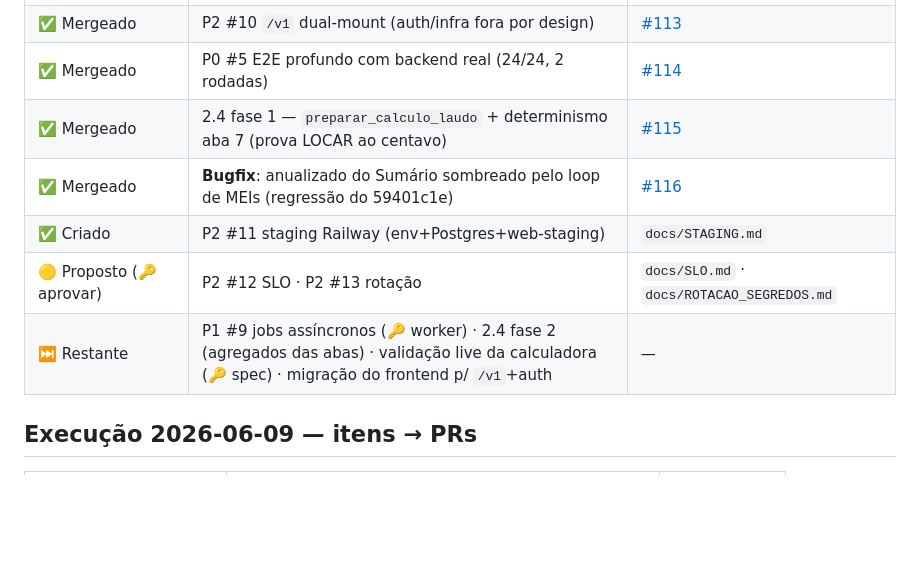
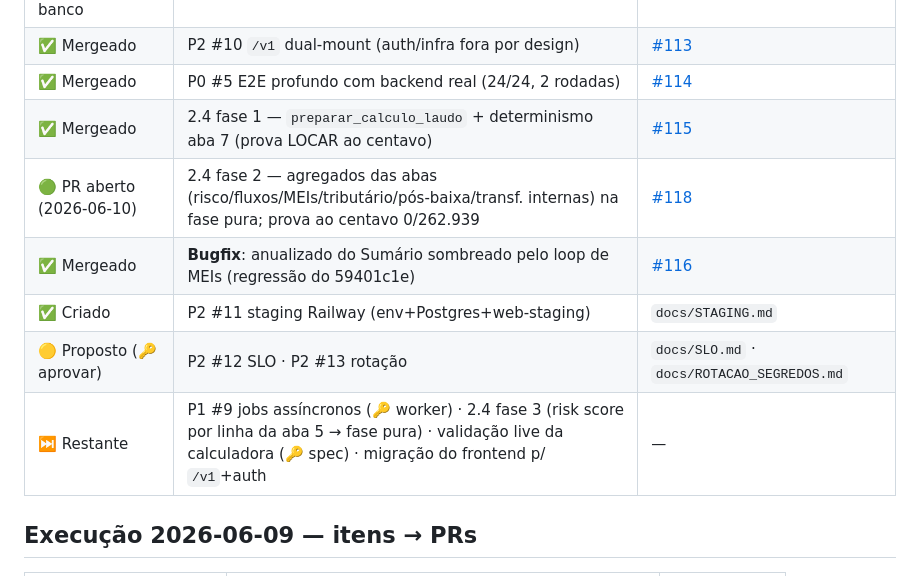
Before and after one commit to orgateccloud-bot/orgconc-conciliacao, a Markdown page: docs/PLANEJAMENTO_EXECUCAO.md, the part around the change. GitHub-like rendering; blank space fills up the shorter version.

Commit message:
docs: registra fase 2 do refactor do laudo (#118) no CHANGELOG/planejamento
Co-Authored-By: Claude Fable 5 <noreply@anthropic.com>

```diff
--- a/docs/PLANEJAMENTO_EXECUCAO.md
+++ b/docs/PLANEJAMENTO_EXECUCAO.md
@@ -94,10 +94,11 @@ Varredura read-only (10 agentes) cruzando roadmap × código. Achados que mudam
 | ✅ Mergeado | P2 #10 `/v1` dual-mount (auth/infra fora por design) | [#113](https://github.com/orgateccloud-bot/orgconc-conciliacao/pull/113) |
 | ✅ Mergeado | P0 #5 E2E profundo com backend real (24/24, 2 rodadas) | [#114](https://github.com/orgateccloud-bot/orgconc-conciliacao/pull/114) |
 | ✅ Mergeado | 2.4 fase 1 — `preparar_calculo_laudo` + determinismo aba 7 (prova LOCAR ao centavo) | [#115](https://github.com/orgateccloud-bot/orgconc-conciliacao/pull/115) |
+| 🟢 PR aberto (2026-06-10) | 2.4 fase 2 — agregados das abas (risco/fluxos/MEIs/tributário/pós-baixa/transf. internas) na fase pura; prova ao centavo 0/262.939 | [#118](https://github.com/orgateccloud-bot/orgconc-conciliacao/pull/118) |
 | ✅ Mergeado | **Bugfix**: anualizado do Sumário sombreado pelo loop de MEIs (regressão do 59401c1e) | [#116](https://github.com/orgateccloud-bot/orgconc-conciliacao/pull/116) |
 | ✅ Criado | P2 #11 staging Railway (env+Postgres+web-staging) | `docs/STAGING.md` |
 | 🟡 Proposto (🔑 aprovar) | P2 #12 SLO · P2 #13 rotação | `docs/SLO.md` · `docs/ROTACAO_SEGREDOS.md` |
-| ⏭️ Restante | P1 #9 jobs assíncronos (🔑 worker) · 2.4 fase 2 (agregados das abas) · validação live da calculadora (🔑 spec) · migração do frontend p/ `/v1`+auth | — |
+| ⏭️ Restante | P1 #9 jobs assíncronos (🔑 worker) · 2.4 fase 3 (risk score por linha da aba 5 → fase pura) · validação live da calculadora (🔑 spec) · migração do frontend p/ `/v1`+auth | — |
 
 ## Execução 2026-06-09 — itens → PRs
 
```
Also changed, not shown: CHANGELOG.md (+4 -1 lines).
